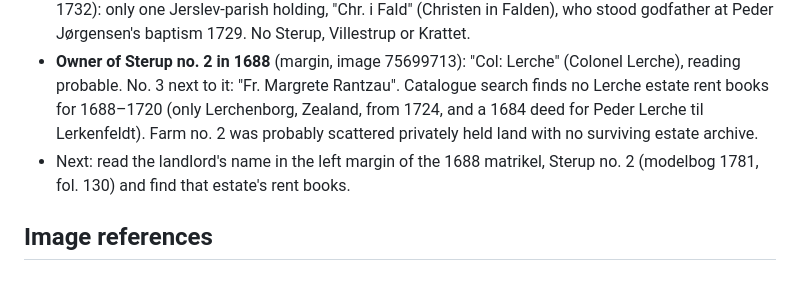
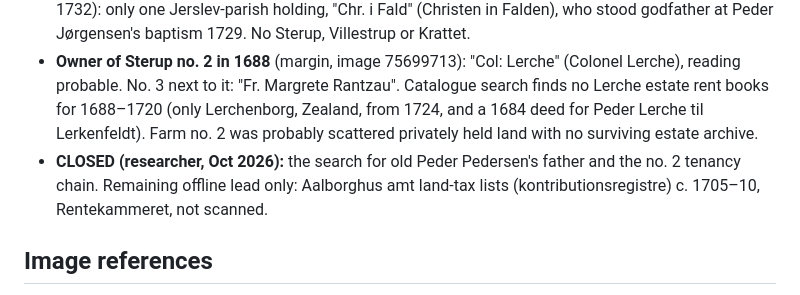
Before and after one commit to ajbogh/fredenborg-svennum, a Markdown page: FAMILY-RECORD.md, the part around the change. Drawn GitHub-style.

Commit message:
Notes: close the old Peder Pedersen route
Co-Authored-By: Claude Opus 5.5 <noreply@anthropic.com>

```diff
--- a/FAMILY-RECORD.md
+++ b/FAMILY-RECORD.md
@@ -175,7 +175,7 @@ Ancestry and have not yet been checked. Items marked **[hypothesis]** are infere
 - Høgsted has a Peder Pedersen and "Laurids Pedersens enke" in 1688; different place, not our family.
 - 1732 (images +50 to +53, "Extract over Vrejlev Klosters ... gaarde ... Jura patronatus", dated Aug 1732): only one Jerslev-parish holding, "Chr. i Fald" (Christen in Falden), who stood godfather at Peder Jørgensen's baptism 1729. No Sterup, Villestrup or Krattet.
 - **Owner of Sterup no. 2 in 1688** (margin, image 75699713): "Col: Lerche" (Colonel Lerche), reading probable. No. 3 next to it: "Fr. Margrete Rantzau". Catalogue search finds no Lerche estate rent books for 1688–1720 (only Lerchenborg, Zealand, from 1724, and a 1684 deed for Peder Lerche til Lerkenfeldt). Farm no. 2 was probably scattered privately held land with no surviving estate archive.
-- Next: read the landlord's name in the left margin of the 1688 matrikel, Sterup no. 2 (modelbog 1781, fol. 130) and find that estate's rent books.
+- **CLOSED (researcher, Oct 2026):** the search for old Peder Pedersen's father and the no. 2 tenancy chain. Remaining offline lead only: Aalborghus amt land-tax lists (kontributionsregistre) c. 1705–10, Rentekammeret, not scanned.
 
 ## Image references
 - Jerslev herreds tingbøger 1631–1688, Brejl extracts: brejl.dk (Jerslev herred, parts 1–2).
```
